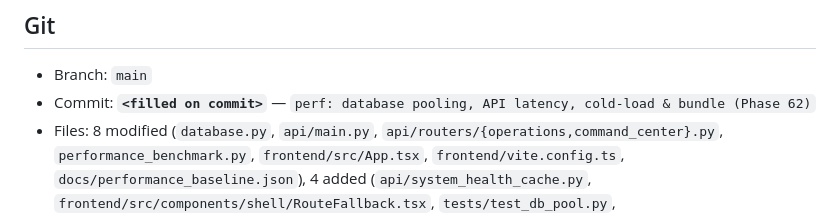
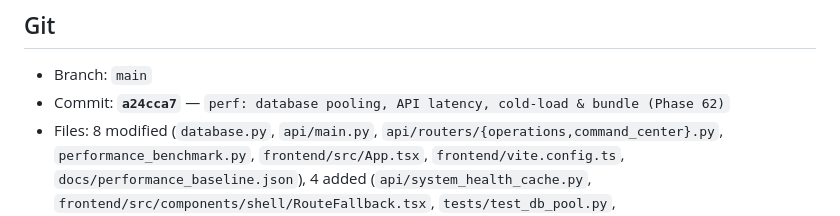
Before and after one commit to ThyrexGG/Trade_Logger, a Markdown page: docs/PHASE_62_REPORT.md, the part around the change. Drawn GitHub-style.

Commit message:
docs: fill commit hash in Phase 62 report
Co-Authored-By: Claude Sonnet 5 <noreply@anthropic.com>

```diff
--- a/docs/PHASE_62_REPORT.md
+++ b/docs/PHASE_62_REPORT.md
@@ -250,7 +250,7 @@ JSON + console output. `docs/performance_baseline.json` regenerated with the
 ## Git
 
 - Branch: `main`
-- Commit: **`<filled on commit>`** — `perf: database pooling, API latency, cold-load & bundle (Phase 62)`
+- Commit: **`a24cca7`** — `perf: database pooling, API latency, cold-load & bundle (Phase 62)`
 - Files: 8 modified (`database.py`, `api/main.py`,
   `api/routers/{operations,command_center}.py`, `performance_benchmark.py`,
   `frontend/src/App.tsx`, `frontend/vite.config.ts`,
```
